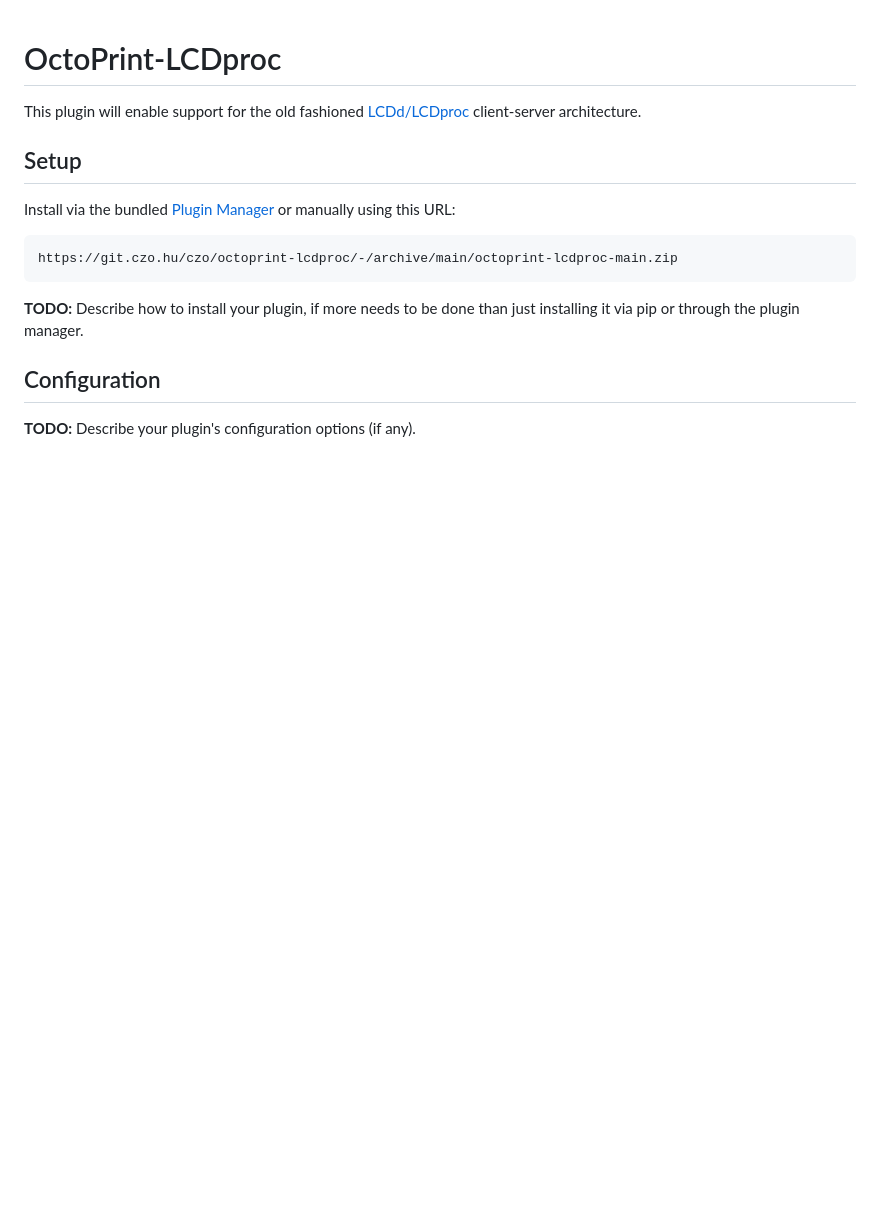
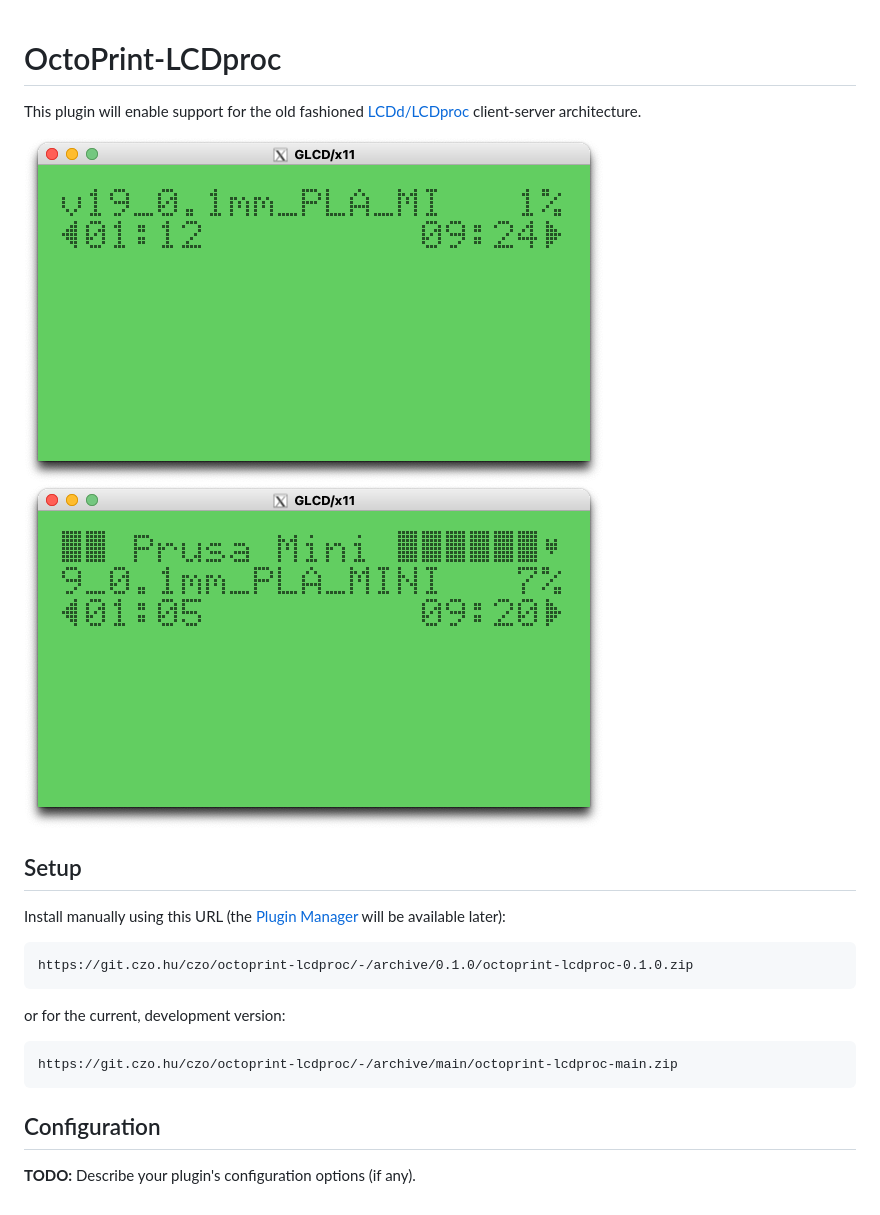
Before and after one commit to czo/octoprint-lcdproc, a Markdown page: README.md, the part around the change. GitHub-like rendering; pictures changed too: blob/gLCD-with_title.png (added), blob/gLCD-without_title.png (added); blank space fills up the shorter version.

Commit message:
two screenshots and README cosmetics

```diff
--- a/README.md
+++ b/README.md
@@ -2,16 +2,17 @@
 
 This plugin will enable support for the old fashioned [LCDd/LCDproc](http://lcdproc.omnipotent.net) client-server architecture.
 
+![gLCD driver]( /blob/gLCD-without_title.png) ![gLCD driver with enabled Title]( /blob/gLCD-with_title.png)
 
 ## Setup
 
-Install via the bundled [Plugin Manager](https://docs.octoprint.org/en/master/bundledplugins/pluginmanager.html)
-or manually using this URL:
+Install manually using this URL (the [Plugin Manager](https://docs.octoprint.org/en/master/bundledplugins/pluginmanager.html) will be available later):
+
+    https://git.czo.hu/czo/octoprint-lcdproc/-/archive/0.1.0/octoprint-lcdproc-0.1.0.zip
+
+or for the current, development version:
 
     https://git.czo.hu/czo/octoprint-lcdproc/-/archive/main/octoprint-lcdproc-main.zip
-
-**TODO:** Describe how to install your plugin, if more needs to be done than just installing it via pip or through
-the plugin manager.
 
 ## Configuration
 
```
